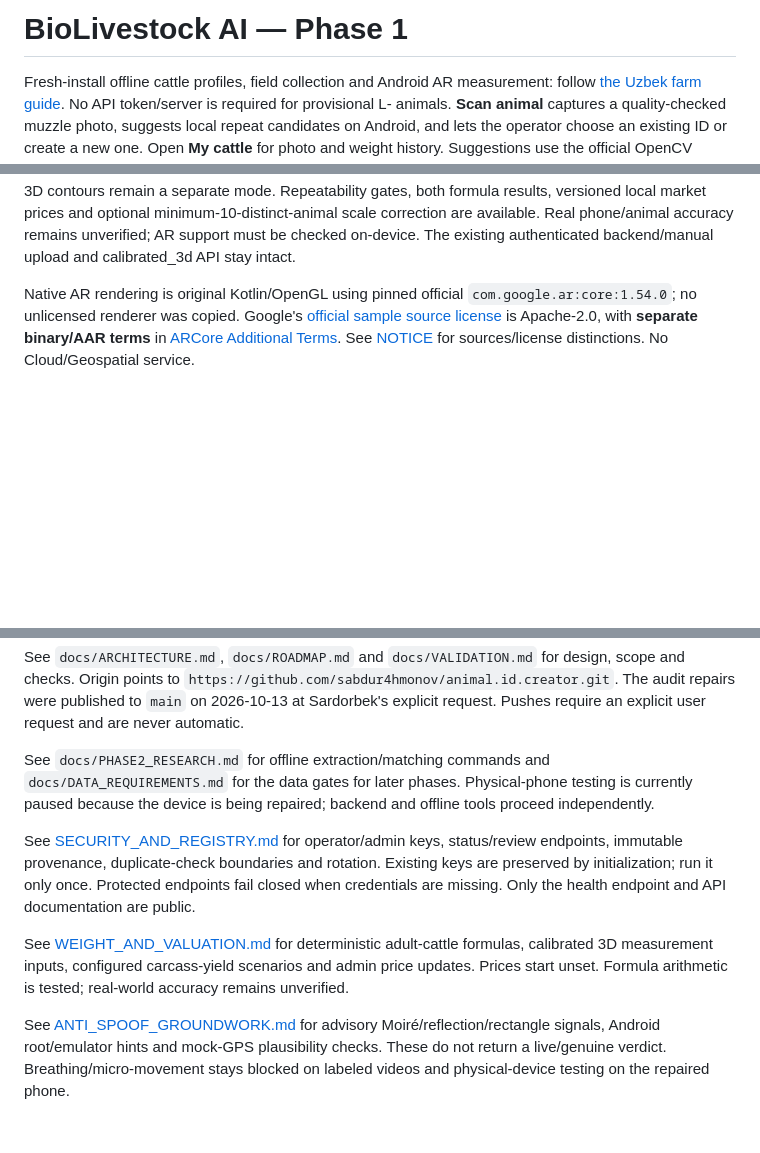
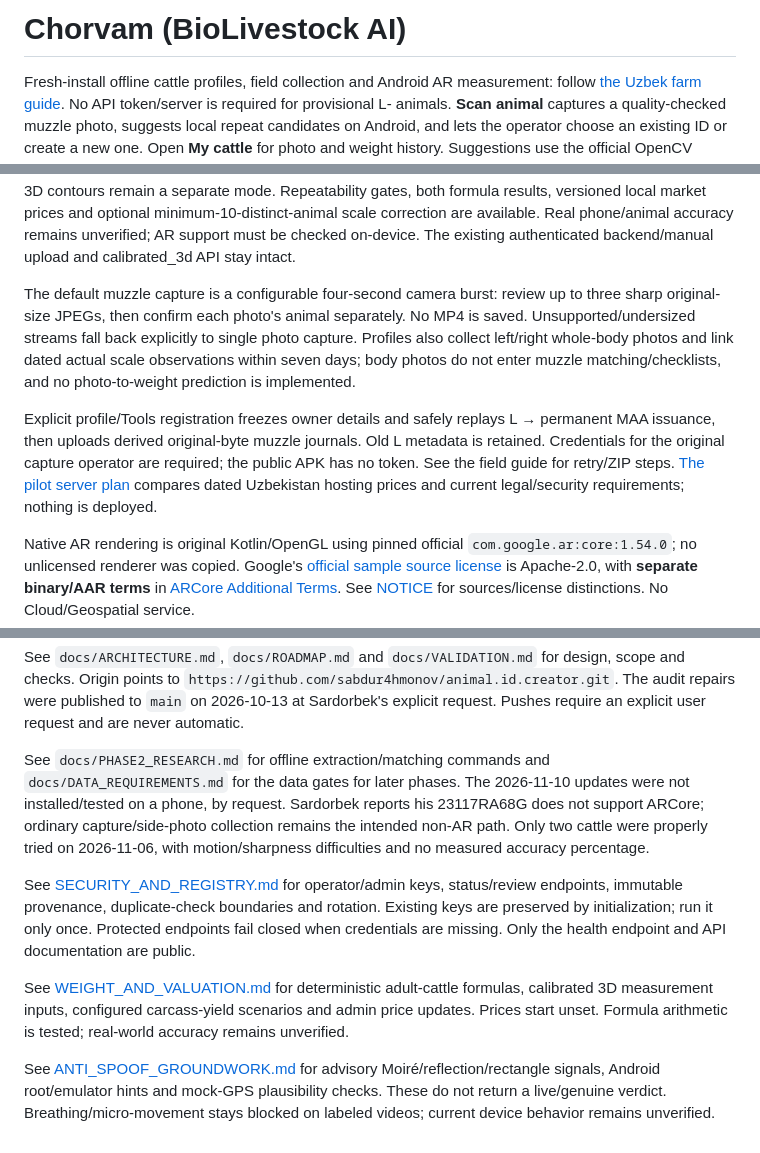
Before and after one commit to sabdur4hmonov/animal.id.creator, a Markdown page: README.md, 3 parts joined by grey strips. Rendered like a GitHub page; blank space fills up the shorter version.

Commit message:
Document Uzbekistan pilot hosting, current privacy rules and field verification gates

```diff
--- a/README.md
+++ b/README.md
@@ -1,4 +1,4 @@
-# BioLivestock AI — Phase 1
+# Chorvam (BioLivestock AI)
 
 Fresh-install offline cattle profiles, field collection and Android AR measurement: follow
 [the Uzbek farm guide](docs/OFFLINE_FIELD_GUIDE.md). No API token/server is required
@@ -18,6 +18,20 @@ separate mode. Repeatability gates, both formula results, versioned local market
 prices and optional minimum-10-distinct-animal scale correction are available.
 Real phone/animal accuracy remains unverified; AR support must be checked on-device.
 The existing authenticated backend/manual upload and calibrated_3d API stay intact.
+
+The default muzzle capture is a configurable four-second camera burst: review
+up to three sharp original-size JPEGs, then confirm each photo's animal separately.
+No MP4 is saved. Unsupported/undersized streams fall back explicitly to single
+photo capture. Profiles also collect left/right whole-body photos and link dated
+actual scale observations within seven days; body photos do not enter muzzle
+matching/checklists, and no photo-to-weight prediction is implemented.
+
+Explicit profile/Tools registration freezes owner details and safely replays
+L → permanent MAA issuance, then uploads derived original-byte muzzle journals.
+Old L metadata is retained. Credentials for the original capture operator are
+required; the public APK has no token. See the field guide for retry/ZIP steps.
+[The pilot server plan](docs/PILOT_SERVER_PLAN.md) compares dated Uzbekistan
+hosting prices and current legal/security requirements; nothing is deployed.
 
 Native AR rendering is original Kotlin/OpenGL using pinned official
 `com.google.ar:core:1.54.0`; no unlicensed renderer was copied. Google's
@@ -133,10 +147,10 @@ For a non-Docker backend, provide a running PostgreSQL instance, copy `backend/.
 
 See `docs/ARCHITECTURE.md`, `docs/ROADMAP.md` and `docs/VALIDATION.md` for design, scope and checks. Origin points to `https://github.com/sabdur4hmonov/animal.id.creator.git`. The audit repairs were published to `main` on 2026-10-13 at Sardorbek's explicit request. Pushes require an explicit user request and are never automatic.
 
-See `docs/PHASE2_RESEARCH.md` for offline extraction/matching commands and `docs/DATA_REQUIREMENTS.md` for the data gates for later phases. Physical-phone testing is currently paused because the device is being repaired; backend and offline tools proceed independently.
+See `docs/PHASE2_RESEARCH.md` for offline extraction/matching commands and `docs/DATA_REQUIREMENTS.md` for the data gates for later phases. The 2026-11-10 updates were not installed/tested on a phone, by request. Sardorbek reports his 23117RA68G does not support ARCore; ordinary capture/side-photo collection remains the intended non-AR path. Only two cattle were properly tried on 2026-11-06, with motion/sharpness difficulties and no measured accuracy percentage.
 
 See [SECURITY_AND_REGISTRY.md](docs/SECURITY_AND_REGISTRY.md) for operator/admin keys, status/review endpoints, immutable provenance, duplicate-check boundaries and rotation. Existing keys are preserved by initialization; run it only once. Protected endpoints fail closed when credentials are missing. Only the health endpoint and API documentation are public.
 
 See [WEIGHT_AND_VALUATION.md](docs/WEIGHT_AND_VALUATION.md) for deterministic adult-cattle formulas, calibrated 3D measurement inputs, configured carcass-yield scenarios and admin price updates. Prices start unset. Formula arithmetic is tested; real-world accuracy remains unverified.
 
-See [ANTI_SPOOF_GROUNDWORK.md](docs/ANTI_SPOOF_GROUNDWORK.md) for advisory Moiré/reflection/rectangle signals, Android root/emulator hints and mock-GPS plausibility checks. These do not return a live/genuine verdict. Breathing/micro-movement stays blocked on labeled videos and physical-device testing on the repaired phone.
+See [ANTI_SPOOF_GROUNDWORK.md](docs/ANTI_SPOOF_GROUNDWORK.md) for advisory Moiré/reflection/rectangle signals, Android root/emulator hints and mock-GPS plausibility checks. These do not return a live/genuine verdict. Breathing/micro-movement stays blocked on labeled videos; current device behavior remains unverified.
```
Also changed, not shown: PROGRESS.md (+54 -7 lines), docs/PILOT_SERVER_PLAN.md (added, +107 -0 lines).
